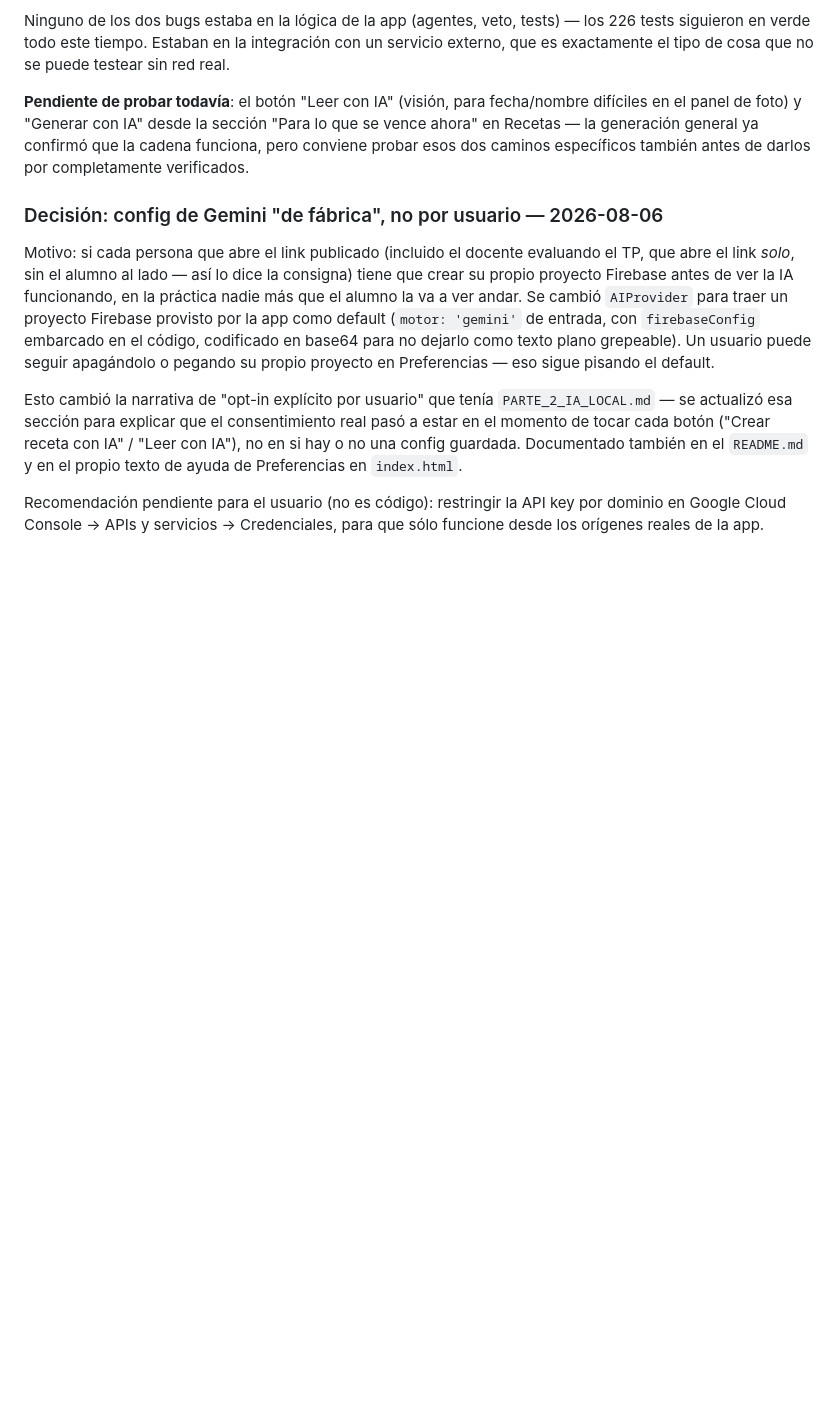
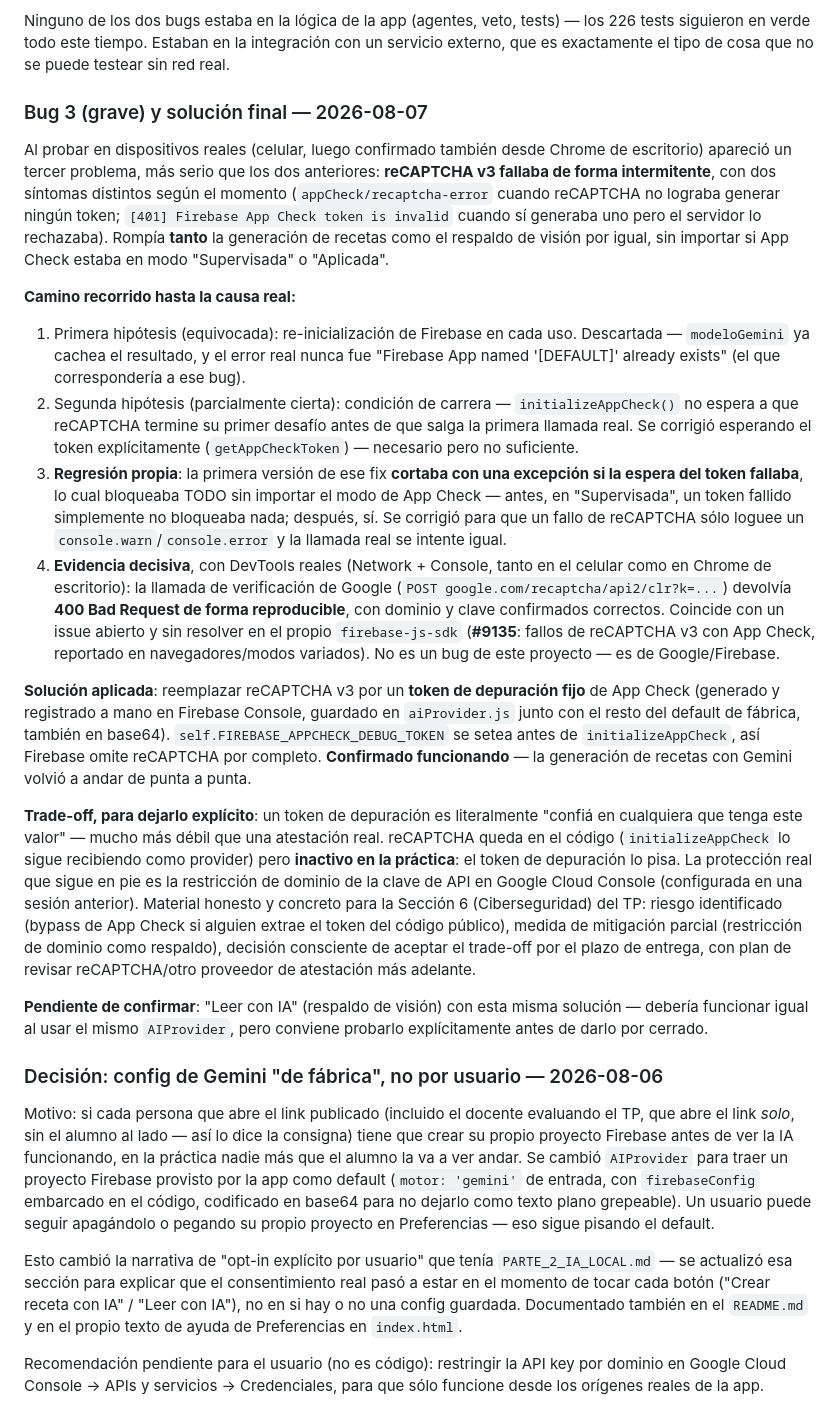
Before and after one commit to pablomonsalvo76/despensa-inteligente, a Markdown page: docs/CONTEXTO.md, the part around the change. Drawn GitHub-style; blank space fills up the shorter version.

Commit message:
Docs: registrar el bug de reCAPTCHA v3 y la solución con token de depuración
Cadena completa documentada en CONTEXTO.md (hipótesis descartadas,
la propia regresión que introdujo el fix del token, la evidencia con
DevTools que confirmó el bug de Firebase, la solución final). Nota
honesta agregada a PARTE_2_IA_LOCAL.md: el párrafo que decía "no es
una clave estática" ya no es del todo cierto con el token de
depuración, y se aclara el trade-off aceptado.

Co-Authored-By: Claude Sonnet 5 <noreply@anthropic.com>

```diff
--- a/docs/CONTEXTO.md
+++ b/docs/CONTEXTO.md
@@ -359,11 +359,66 @@ tests) — los 226 tests siguieron en verde todo este tiempo. Estaban en la
 integración con un servicio externo, que es exactamente el tipo de cosa
 que no se puede testear sin red real.
 
-**Pendiente de probar todavía**: el botón "Leer con IA" (visión, para
-fecha/nombre difíciles en el panel de foto) y "Generar con IA" desde la
-sección "Para lo que se vence ahora" en Recetas — la generación general ya
-confirmó que la cadena funciona, pero conviene probar esos dos caminos
-específicos también antes de darlos por completamente verificados.
+### Bug 3 (grave) y solución final — 2026-08-07
+
+Al probar en dispositivos reales (celular, luego confirmado también desde
+Chrome de escritorio) apareció un tercer problema, más serio que los dos
+anteriores: **reCAPTCHA v3 fallaba de forma intermitente**, con dos
+síntomas distintos según el momento (`appCheck/recaptcha-error` cuando
+reCAPTCHA no lograba generar ningún token; `[401] Firebase App Check token
+is invalid` cuando sí generaba uno pero el servidor lo rechazaba). Rompía
+**tanto** la generación de recetas como el respaldo de visión por igual,
+sin importar si App Check estaba en modo "Supervisada" o "Aplicada".
+
+**Camino recorrido hasta la causa real:**
+1. Primera hipótesis (equivocada): re-inicialización de Firebase en cada
+   uso. Descartada — `modeloGemini` ya cachea el resultado, y el error
+   real nunca fue "Firebase App named '[DEFAULT]' already exists" (el que
+   correspondería a ese bug).
+2. Segunda hipótesis (parcialmente cierta): condición de carrera —
+   `initializeAppCheck()` no espera a que reCAPTCHA termine su primer
+   desafío antes de que salga la primera llamada real. Se corrigió
+   esperando el token explícitamente (`getAppCheckToken`) — necesario
+   pero no suficiente.
+3. **Regresión propia**: la primera versión de ese fix **cortaba con una
+   excepción si la espera del token fallaba**, lo cual bloqueaba TODO sin
+   importar el modo de App Check — antes, en "Supervisada", un token
+   fallido simplemente no bloqueaba nada; después, sí. Se corrigió para
+   que un fallo de reCAPTCHA sólo loguee un `console.warn`/`console.error`
+   y la llamada real se intente igual.
+4. **Evidencia decisiva**, con DevTools reales (Network + Console, tanto
+   en el celular como en Chrome de escritorio): la llamada de verificación
+   de Google (`POST google.com/recaptcha/api2/clr?k=...`) devolvía **400
+   Bad Request de forma reproducible**, con dominio y clave confirmados
+   correctos. Coincide con un issue abierto y sin resolver en el propio
+   `firebase-js-sdk` (**#9135**: fallos de reCAPTCHA v3 con App Check,
+   reportado en navegadores/modos variados). No es un bug de este
+   proyecto — es de Google/Firebase.
+
+**Solución aplicada**: reemplazar reCAPTCHA v3 por un **token de
+depuración fijo** de App Check (generado y registrado a mano en Firebase
+Console, guardado en `aiProvider.js` junto con el resto del default de
+fábrica, también en base64). `self.FIREBASE_APPCHECK_DEBUG_TOKEN` se
+setea antes de `initializeAppCheck`, así Firebase omite reCAPTCHA por
+completo. **Confirmado funcionando** — la generación de recetas con
+Gemini volvió a andar de punta a punta.
+
+**Trade-off, para dejarlo explícito**: un token de depuración es
+literalmente "confiá en cualquiera que tenga este valor" — mucho más
+débil que una atestación real. reCAPTCHA queda en el código
+(`initializeAppCheck` lo sigue recibiendo como provider) pero **inactivo
+en la práctica**: el token de depuración lo pisa. La protección real que
+sigue en pie es la restricción de dominio de la clave de API en Google
+Cloud Console (configurada en una sesión anterior). Material honesto y
+concreto para la Sección 6 (Ciberseguridad) del TP: riesgo identificado
+(bypass de App Check si alguien extrae el token del código público),
+medida de mitigación parcial (restricción de dominio como respaldo),
+decisión consciente de aceptar el trade-off por el plazo de entrega, con
+plan de revisar reCAPTCHA/otro proveedor de atestación más adelante.
+
+**Pendiente de confirmar**: "Leer con IA" (respaldo de visión) con esta
+misma solución — debería funcionar igual al usar el mismo `AIProvider`,
+pero conviene probarlo explícitamente antes de darlo por cerrado.
 
 ### Decisión: config de Gemini "de fábrica", no por usuario — 2026-08-06
 
```
Also changed, not shown: docs/PARTE_2_IA_LOCAL.md (+12 -0 lines).
